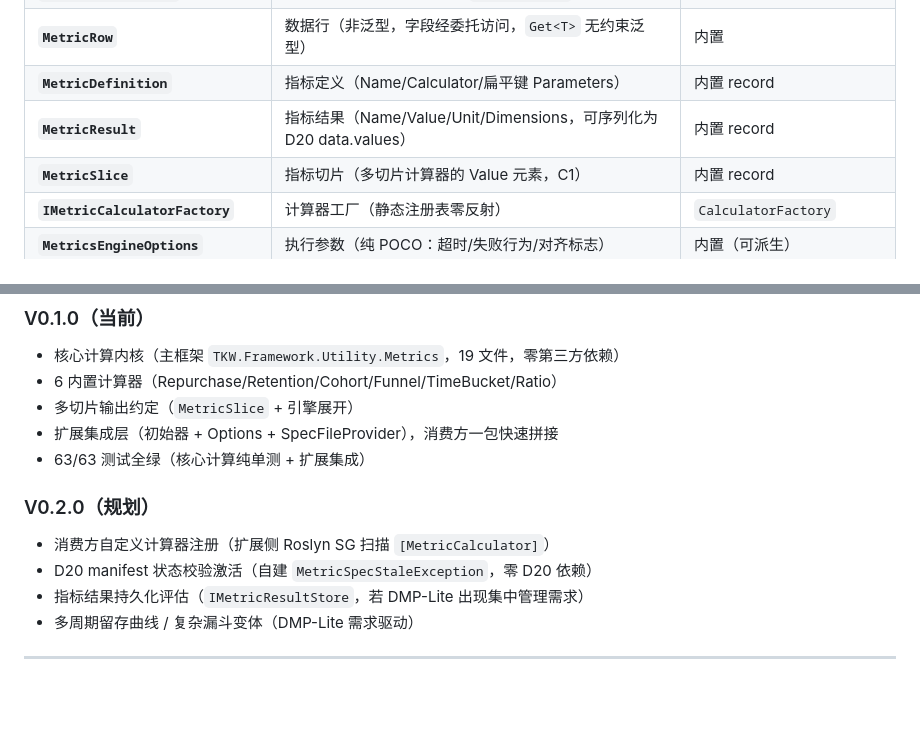
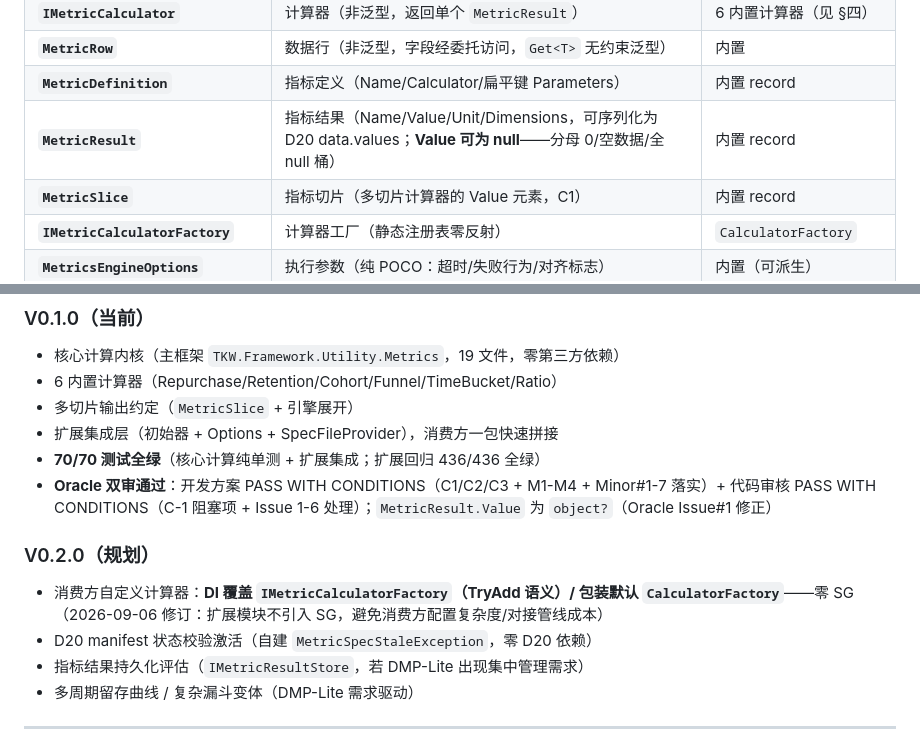
Before and after one commit to LoongBa/TKWF.Extensions, a Markdown page: _Framework/Metrics/README.md, 2 parts joined by grey strips. Rendered like a GitHub page; blank space fills up the shorter version.

Commit message:
docs(Metrics): README/使用指南更新至最终状态——70 测试 + Value 可空 + 结果消费示例 + FAQ + 零 SG 立场

```diff
--- a/_Framework/Metrics/README.md
+++ b/_Framework/Metrics/README.md
@@ -39,7 +39,7 @@ DMP-Lite 已有 6 个分析型 VEntity（销售趋势/支付分布/门店排行/
 | **`IMetricCalculator`** | 计算器（非泛型，返回单个 `MetricResult`） | 6 内置计算器（见 §四） |
 | **`MetricRow`** | 数据行（非泛型，字段经委托访问，`Get<T>` 无约束泛型） | 内置 |
 | **`MetricDefinition`** | 指标定义（Name/Calculator/扁平键 Parameters） | 内置 record |
-| **`MetricResult`** | 指标结果（Name/Value/Unit/Dimensions，可序列化为 D20 data.values） | 内置 record |
+| **`MetricResult`** | 指标结果（Name/Value/Unit/Dimensions，可序列化为 D20 data.values；**Value 可为 null**——分母 0/空数据/全 null 桶） | 内置 record |
 | **`MetricSlice`** | 指标切片（多切片计算器的 Value 元素，C1） | 内置 record |
 | **`IMetricCalculatorFactory`** | 计算器工厂（静态注册表零反射） | `CalculatorFactory` |
 | **`MetricsEngineOptions`** | 执行参数（纯 POCO：超时/失败行为/对齐标志） | 内置（可派生） |
@@ -111,10 +111,11 @@ DMP-Lite 已有 6 个分析型 VEntity（销售趋势/支付分布/门店排行/
 - 6 内置计算器（Repurchase/Retention/Cohort/Funnel/TimeBucket/Ratio）
 - 多切片输出约定（`MetricSlice` + 引擎展开）
 - 扩展集成层（初始器 + Options + SpecFileProvider），消费方一包快速拼接
-- 63/63 测试全绿（核心计算纯单测 + 扩展集成）
+- **70/70 测试全绿**（核心计算纯单测 + 扩展集成；扩展回归 436/436 全绿）
+- **Oracle 双审通过**：开发方案 PASS WITH CONDITIONS（C1/C2/C3 + M1-M4 + Minor#1-7 落实）+ 代码审核 PASS WITH CONDITIONS（C-1 阻塞项 + Issue 1-6 处理）；`MetricResult.Value` 为 `object?`（Oracle Issue#1 修正）
 
 ### V0.2.0（规划）
-- 消费方自定义计算器注册（扩展侧 Roslyn SG 扫描 `[MetricCalculator]`）
+- 消费方自定义计算器：**DI 覆盖 `IMetricCalculatorFactory`（TryAdd 语义）/ 包装默认 `CalculatorFactory`**——零 SG（2026-09-06 修订：扩展模块不引入 SG，避免消费方配置复杂度/对接管线成本）
 - D20 manifest 状态校验激活（自建 `MetricSpecStaleException`，零 D20 依赖）
 - 指标结果持久化评估（`IMetricResultStore`，若 DMP-Lite 出现集中管理需求）
 - 多周期留存曲线 / 复杂漏斗变体（DMP-Lite 需求驱动）
```
Also changed, not shown: docs/Metrics/指标扩展-使用指南.md (+37 -1 lines).
